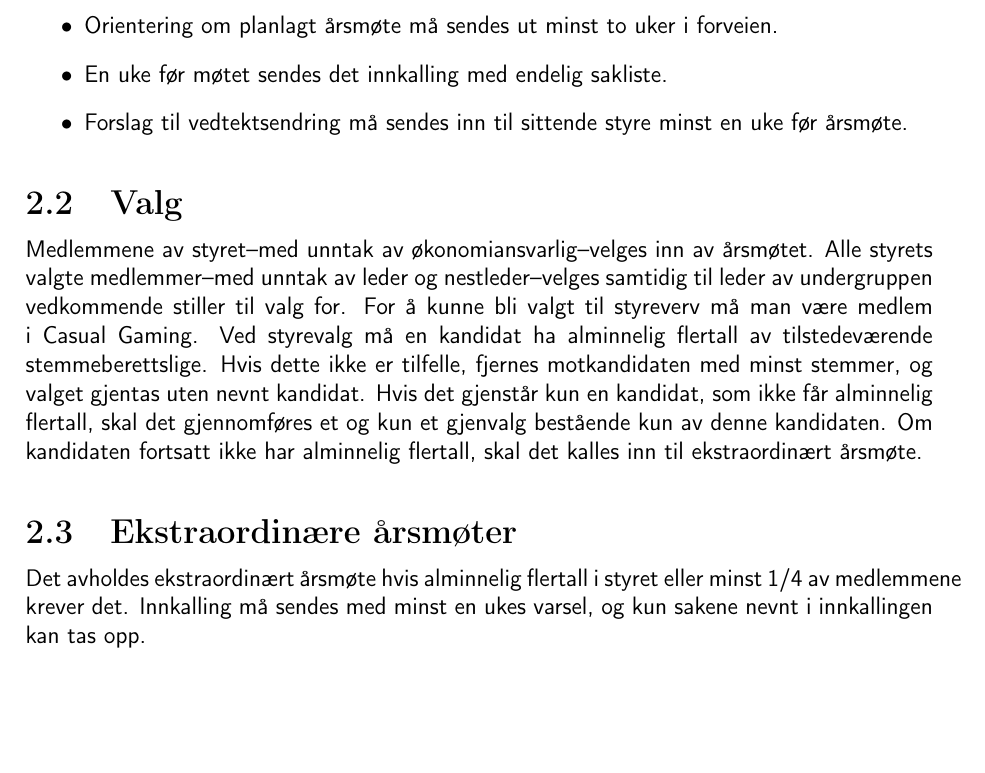
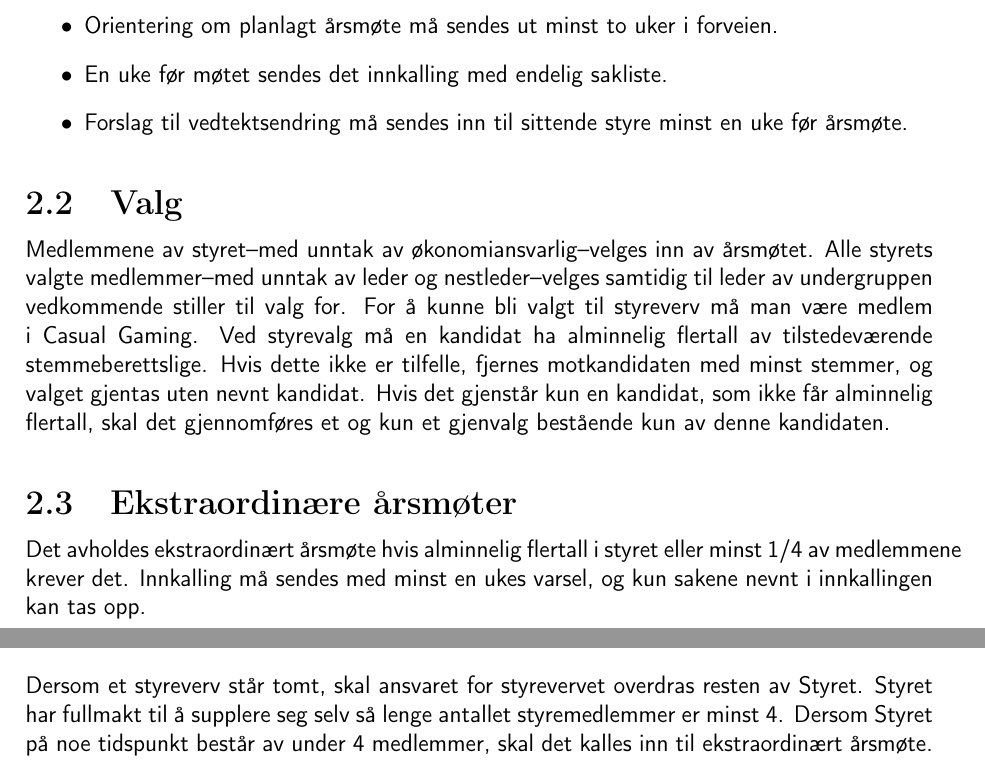
Before and after one commit to CasualGaming/Vedtekter, a LaTeX document (main.tex, which reads innhold/2-aarsmoetet.tex, innhold/3-organisasjonsstruktur.tex): part of page 4 of 7 before the commit and two parts of pages 4 and 5 of 8 after it, the two joined at a grey line, cut so that both start at the same text, the shorter picture padded with empty space. Compiled offline with pdfLaTeX.

Commit message:
2020-1 F23

```diff
--- a/innhold/2-aarsmoetet.tex
+++ b/innhold/2-aarsmoetet.tex
@@ -18,7 +18,7 @@
 \end{itemize}
 
 \section{Valg}
-Medlemmene av styret–med unntak av økonomiansvarlig–velges inn av årsmøtet. Alle styrets valgte medlemmer–med unntak av leder og nestleder–velges samtidig til leder av undergruppen vedkommende stiller til valg for. For å kunne bli valgt til styreverv må man være medlem i Casual Gaming. Ved styrevalg må en kandidat ha alminnelig flertall av tilstedeværende stemmeberettslige. Hvis dette ikke er tilfelle, fjernes motkandidaten med minst stemmer, og valget gjentas uten nevnt kandidat. Hvis det gjenstår kun en kandidat, som ikke får alminnelig flertall, skal det gjennomføres et og kun et gjenvalg bestående kun av denne kandidaten. Om kandidaten fortsatt ikke har alminnelig flertall, skal det kalles inn til ekstraordinært årsmøte.
+Medlemmene av styret–med unntak av økonomiansvarlig–velges inn av årsmøtet. Alle styrets valgte medlemmer–med unntak av leder og nestleder–velges samtidig til leder av undergruppen vedkommende stiller til valg for. For å kunne bli valgt til styreverv må man være medlem i Casual Gaming. Ved styrevalg må en kandidat ha alminnelig flertall av tilstedeværende stemmeberettslige. Hvis dette ikke er tilfelle, fjernes motkandidaten med minst stemmer, og valget gjentas uten nevnt kandidat. Hvis det gjenstår kun en kandidat, som ikke får alminnelig flertall, skal det gjennomføres et og kun et gjenvalg bestående kun av denne kandidaten.
 
 \section{Ekstraordinære årsmøter}
 Det avholdes ekstraordinært årsmøte hvis alminnelig flertall i styret eller minst 1/4 av medlemmene krever det. Innkalling må sendes med minst en ukes varsel, og kun sakene nevnt i innkallingen kan tas opp.
--- a/innhold/3-organisasjonsstruktur.tex
+++ b/innhold/3-organisasjonsstruktur.tex
@@ -16,6 +16,8 @@ Styret består av følgende styreverv:
     \item Leder av Game
     \item Leder av Care
 \end{itemize}
+
+Dersom et styreverv står tomt, skal ansvaret for styrevervet overdras resten av Styret. Styret har fullmakt til å supplere seg selv så lenge antallet styremedlemmer er minst 4. Dersom Styret på noe tidspunkt består av under 4 medlemmer, skal det kalles inn til ekstraordinært årsmøte.
 
 \subsection{Økonomiansvarlig}
 Økonomiansvarlig er et valgfritt styreverv som Styret har fullmakt til å supplere seg med. Hvis det ikke velges en økonomiansvarlig, vil dette ansvaret overdras Styrets leder og nestleder.
```
